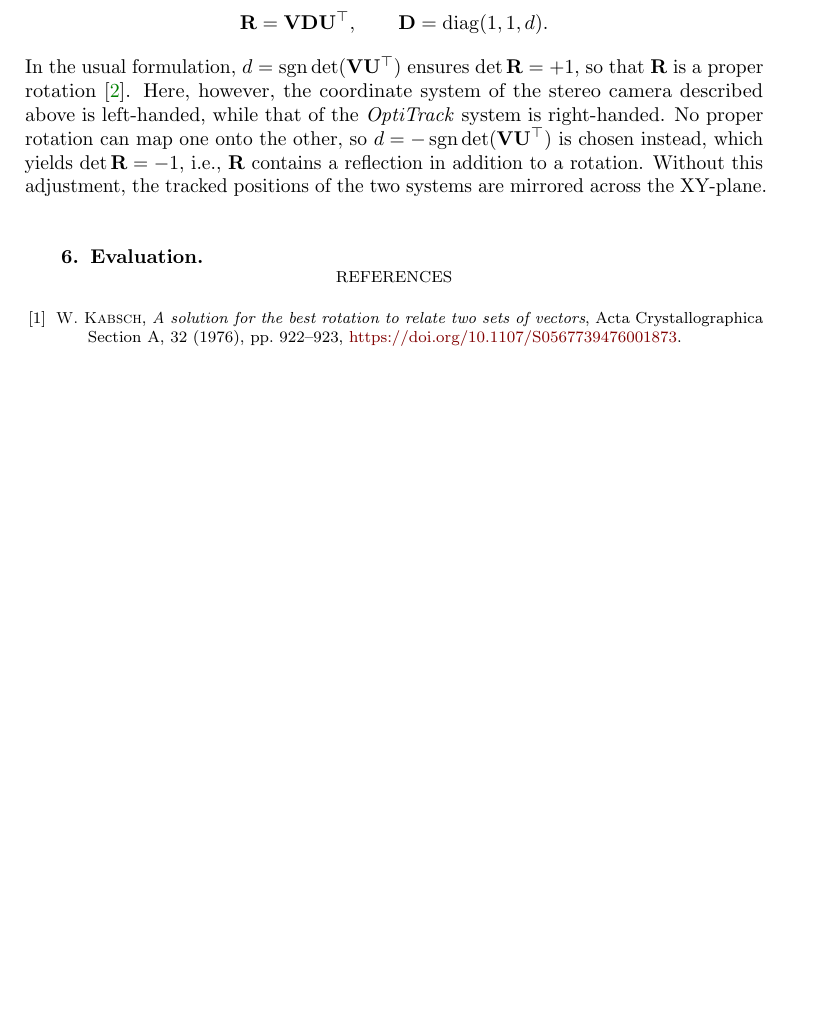
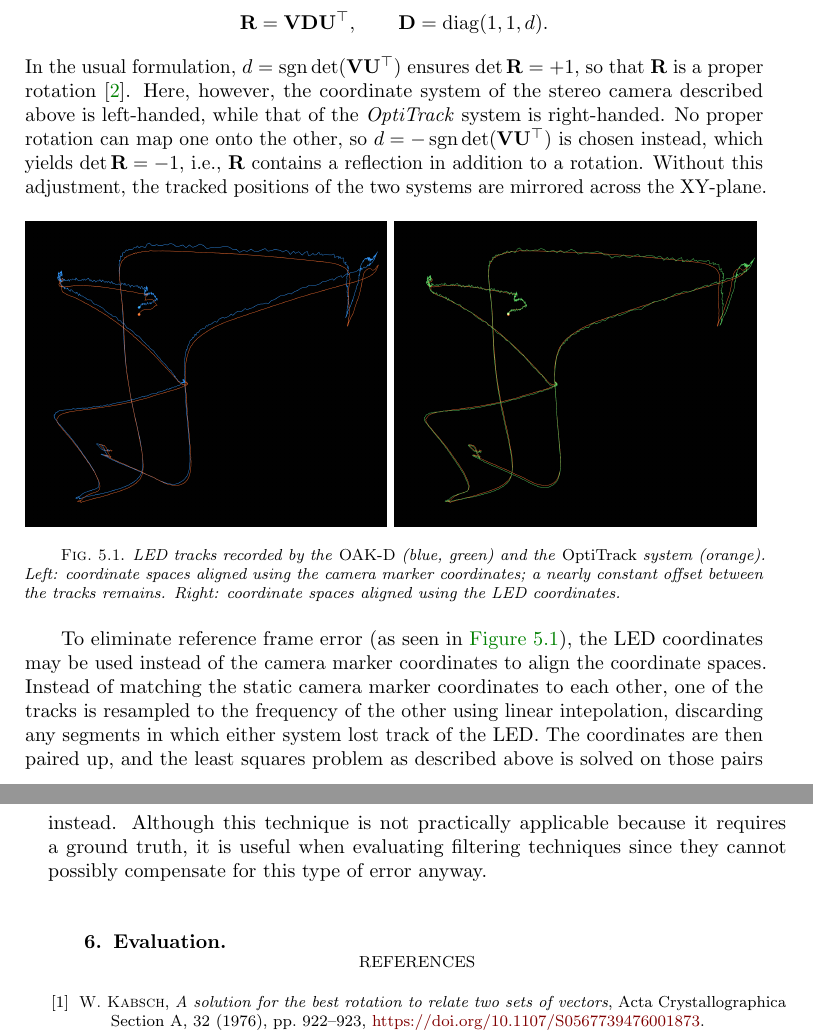
Before and after one commit to arthurkehrwald/point-tracking-filter, a LaTeX paper (paper/main.tex): part of page 4 of 4 before the commit and two parts of pages 4 and 5 of 5 after it, the two joined at a grey line, cut so that both start at the same text, the shorter picture padded with empty space. Compiled offline with pdfLaTeX.

Commit message:
Paper: Add track figures

```diff
--- a/paper/main.tex
+++ b/paper/main.tex
@@ -128,6 +128,26 @@ Here, however, the coordinate system of the stereo camera described above is lef
 No proper rotation can map one onto the other, so $d = -\operatorname{sgn} \det(\mathbf{V} \mathbf{U}^\top)$ is chosen instead, which yields $\det \mathbf{R} = -1$, i.e., $\mathbf{R}$ contains a reflection in addition to a rotation.
 Without this adjustment, the tracked positions of the two systems are mirrored across the XY-plane.
 
+\begin{figure}[htbp]
+  \centering
+  \begin{minipage}{0.49\linewidth}
+    \centering
+    \includegraphics[width=\linewidth]{assets/aligned-tracks.png}
+  \end{minipage}
+  \hfill
+  \begin{minipage}{0.49\linewidth}
+    \centering
+    \includegraphics[width=\linewidth]{assets/aligned-fitted-tracks.png}
+  \end{minipage}
+  \caption{LED tracks recorded by the \emph{OAK-D} (blue, green) and the \emph{OptiTrack} system (orange). Left: coordinate spaces aligned using the camera marker coordinates; a nearly constant offset between the tracks remains. Right: coordinate spaces aligned using the LED coordinates.}
+  \label{fig:aligned-tracks}
+\end{figure}
+
+To eliminate reference frame error (as seen in \cref{fig:aligned-tracks}), the LED coordinates may be used instead of the camera marker coordinates to align the coordinate spaces.
+Instead of matching the static camera marker coordinates to each other, one of the tracks is resampled to the frequency of the other using linear intepolation, discarding any segments in which either system lost track of the LED.
+The coordinates are then paired up, and the least squares problem as described above is solved on those pairs instead.
+Although this technique is not practically applicable because it requires a ground truth, it is useful when evaluating filtering techniques since they cannot possibly compensate for this type of error anyway.
+
 \section{Evaluation}
 \label{sec:evaluation}
 
```
Also changed, not shown: paper/assets/aligned-fitted-tracks.png (added), paper/assets/aligned-tracks.png (added), paper/main.tex (2 more changed lines).
